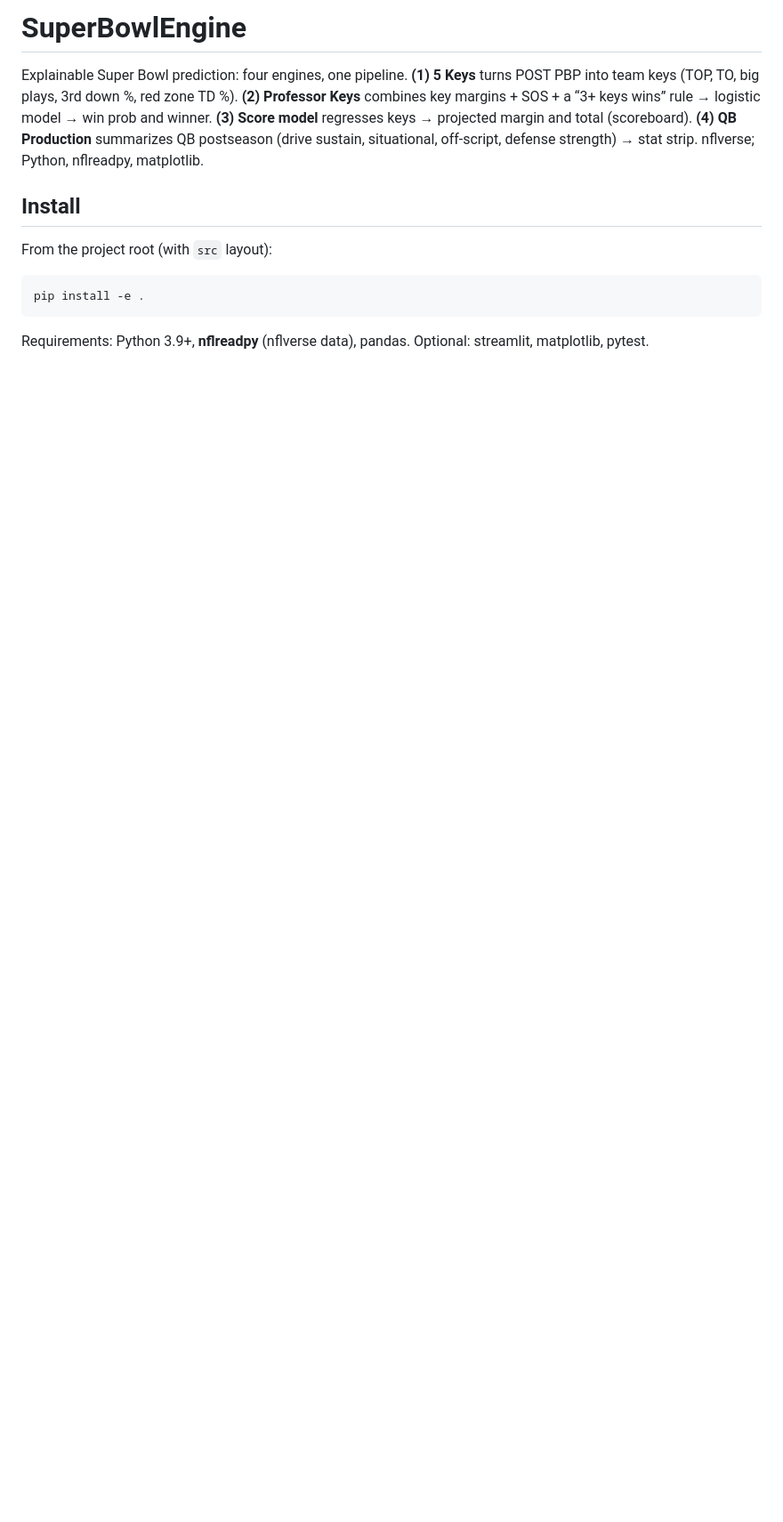
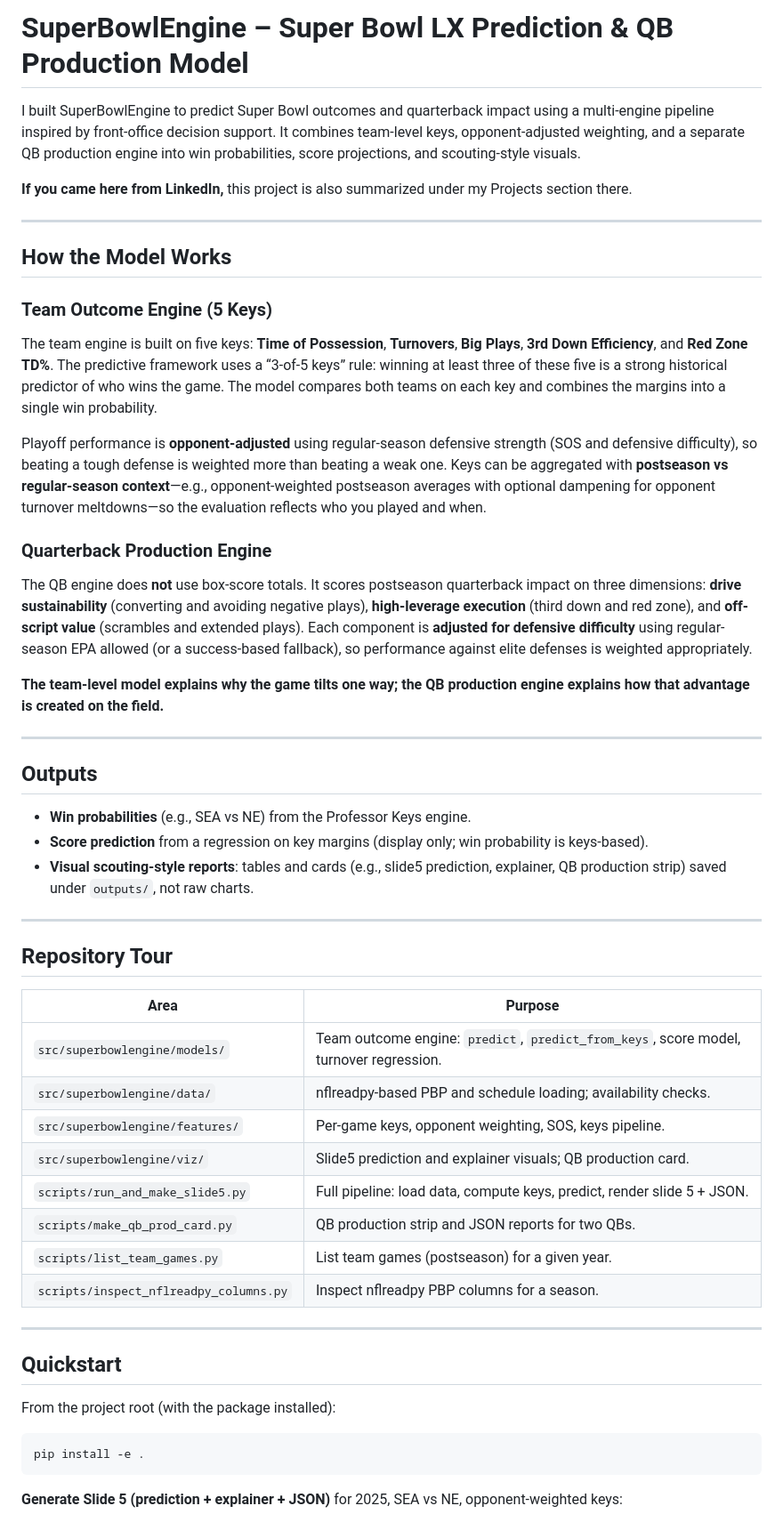
Before and after one commit to akhimass/SuperBowlEngine, a Markdown page: README.md, the part around one of its changes. Shown at 89% size. GitHub-like rendering; blank space fills up the shorter version.

````diff
--- a/README.md
+++ b/README.md
@@ -1,14 +1,57 @@
-# SuperBowlEngine
+# SuperBowlEngine – Super Bowl LX Prediction & QB Production Model
 
-Explainable Super Bowl prediction: four engines, one pipeline. **(1) 5 Keys** turns POST PBP into team keys (TOP, TO, big plays, 3rd down %, red zone TD %). **(2) Professor Keys** combines key margins + SOS + a “3+ keys wins” rule → logistic model → win prob and winner. **(3) Score model** regresses keys → projected margin and total (scoreboard). **(4) QB Production** summarizes QB postseason (drive sustain, situational, off-script, defense strength) → stat strip. nflverse; Python, nflreadpy, matplotlib.
+I built SuperBowlEngine to predict Super Bowl outcomes and quarterback impact using a multi-engine pipeline inspired by front-office decision support. It combines team-level keys, opponent-adjusted weighting, and a separate QB production engine into win probabilities, score projections, and scouting-style visuals.
 
-## Install
+**If you came here from LinkedIn,** this project is also summarized under my Projects section there.
 
-From the project root (with `src` layout):
+---
+
+## How the Model Works
+
+### Team Outcome Engine (5 Keys)
+
+The team engine is built on five keys: **Time of Possession**, **Turnovers**, **Big Plays**, **3rd Down Efficiency**, and **Red Zone TD%**. The predictive framework uses a “3-of-5 keys” rule: winning at least three of these five is a strong historical predictor of who wins the game. The model compares both teams on each key and combines the margins into a single win probability.
+
+Playoff performance is **opponent-adjusted** using regular-season defensive strength (SOS and defensive difficulty), so beating a tough defense is weighted more than beating a weak one. Keys can be aggregated with **postseason vs regular-season context**—e.g., opponent-weighted postseason averages with optional dampening for opponent turnover meltdowns—so the evaluation reflects who you played and when.
+
+### Quarterback Production Engine
+
+The QB engine does **not** use box-score totals. It scores postseason quarterback impact on three dimensions: **drive sustainability** (converting and avoiding negative plays), **high-leverage execution** (third down and red zone), and **off-script value** (scrambles and extended plays). Each component is **adjusted for defensive difficulty** using regular-season EPA allowed (or a success-based fallback), so performance against elite defenses is weighted appropriately.
+
+**The team-level model explains why the game tilts one way; the QB production engine explains how that advantage is created on the field.**
+
+---
+
+## Outputs
+
+- **Win probabilities** (e.g., SEA vs NE) from the Professor Keys engine.
+- **Score prediction** from a regression on key margins (display only; win probability is keys-based).
+- **Visual scouting-style reports**: tables and cards (e.g., slide5 prediction, explainer, QB production strip) saved under `outputs/`, not raw charts.
+
+---
+
+## Repository Tour
+
+| Area | Purpose |
+|------|---------|
+| `src/superbowlengine/models/` | Team outcome engine: `predict`, `predict_from_keys`, score model, turnover regression. |
+| `src/superbowlengine/data/` | nflreadpy-based PBP and schedule loading; availability checks. |
+| `src/superbowlengine/features/` | Per-game keys, opponent weighting, SOS, keys pipeline. |
+| `src/superbowlengine/viz/` | Slide5 prediction and explainer visuals; QB production card. |
+| `scripts/run_and_make_slide5.py` | Full pipeline: load data, compute keys, predict, render slide 5 + JSON. |
+| `scripts/make_qb_prod_card.py` | QB production strip and JSON reports for two QBs. |
+| `scripts/list_team_games.py` | List team games (postseason) for a given year. |
+| `scripts/inspect_nflreadpy_columns.py` | Inspect nflreadpy PBP columns for a season. |
+
+---
+
+## Quickstart
+
+From the project root (with the package installed):
 
 ```bash
 pip install -e .
 ```
 
-Requirements: Python 3.9+, **nflreadpy** (nflverse data), pandas. Optional: streamlit, matplotlib, pytest.
+**Generate Slide 5 (prediction + explainer + JSON)** for 2025, SEA vs NE, opponent-weighted keys:
 
````
Also changed, not shown: other parts of README.md (+36 -80 lines).
